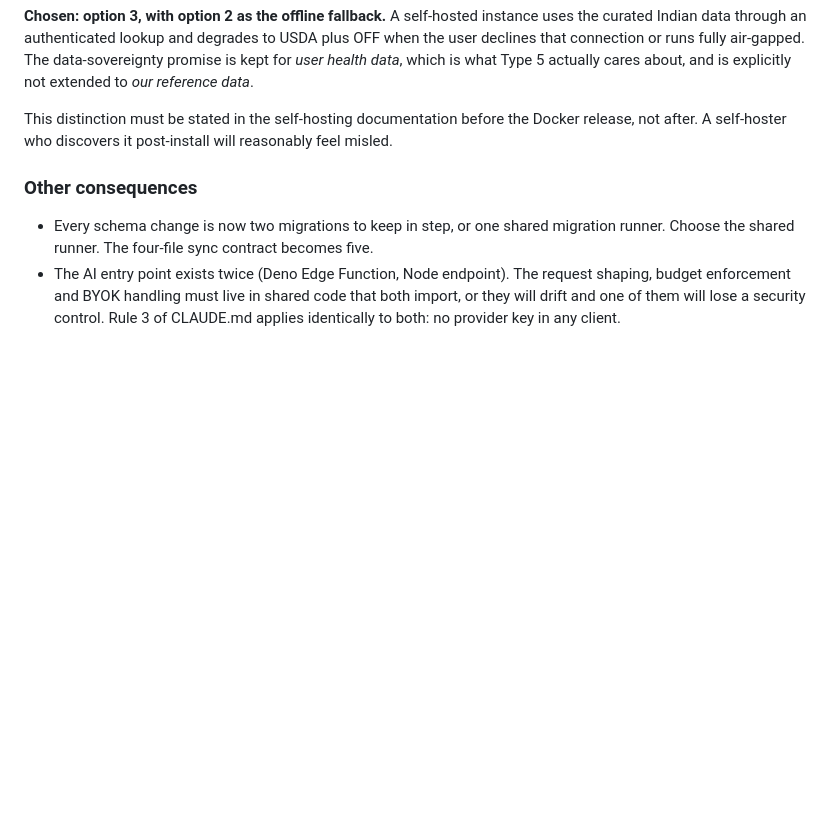
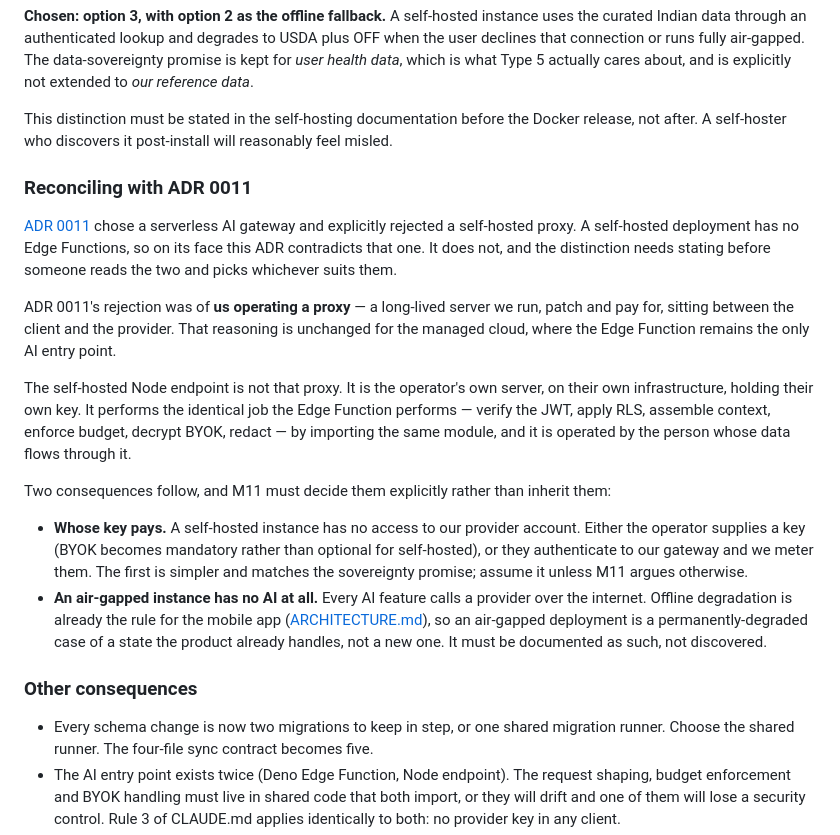
Before and after one commit to aman1195/Sakama, a Markdown page: docs/adr/0017-dual-deployment-cloud-and-self-hosted.md, the part around the change. Drawn GitHub-style; blank space fills up the shorter version.

Commit message:
docs(adr): reconcile 0017 with 0011 rather than leave them contradicting
Review flagged that ADR 0011 rejects a self-hosted AI proxy while ADR 0017
assumes a Node AI endpoint for self-hosted deployments. Two ADRs that
disagree without saying so are worse than one that is wrong: the next
reader picks whichever suits them.

They do not actually conflict. ADR 0011 rejected US operating a proxy, a
server we run, patch and pay for. The self-hosted endpoint is the
operator's own server, on their infrastructure, with their key, importing
the same module and doing the same job.

Two things that follow are now stated as M11 decisions rather than left
to be inherited: whose key pays for a self-hosted instance's AI, and that
an air-gapped instance has no AI at all. The latter is a permanently
degraded case of the offline state the product already handles, which
makes it documentable rather than novel.

```diff
--- a/docs/adr/0017-dual-deployment-cloud-and-self-hosted.md
+++ b/docs/adr/0017-dual-deployment-cloud-and-self-hosted.md
@@ -66,6 +66,34 @@ This distinction must be stated in the self-hosting documentation before the Doc
 release, not after. A self-hoster who discovers it post-install will reasonably feel
 misled.
 
+### Reconciling with ADR 0011
+
+[ADR 0011](0011-serverless-ai-gateway.md) chose a serverless AI gateway and explicitly
+rejected a self-hosted proxy. A self-hosted deployment has no Edge Functions, so on its
+face this ADR contradicts that one. It does not, and the distinction needs stating before
+someone reads the two and picks whichever suits them.
+
+ADR 0011's rejection was of **us operating a proxy** — a long-lived server we run, patch
+and pay for, sitting between the client and the provider. That reasoning is unchanged for
+the managed cloud, where the Edge Function remains the only AI entry point.
+
+The self-hosted Node endpoint is not that proxy. It is the operator's own server, on their
+own infrastructure, holding their own key. It performs the identical job the Edge Function
+performs — verify the JWT, apply RLS, assemble context, enforce budget, decrypt BYOK,
+redact — by importing the same module, and it is operated by the person whose data flows
+through it.
+
+Two consequences follow, and M11 must decide them explicitly rather than inherit them:
+
+- **Whose key pays.** A self-hosted instance has no access to our provider account. Either
+  the operator supplies a key (BYOK becomes mandatory rather than optional for self-hosted),
+  or they authenticate to our gateway and we meter them. The first is simpler and matches
+  the sovereignty promise; assume it unless M11 argues otherwise.
+- **An air-gapped instance has no AI at all.** Every AI feature calls a provider over the
+  internet. Offline degradation is already the rule for the mobile app ([ARCHITECTURE.md](../ARCHITECTURE.md)),
+  so an air-gapped deployment is a permanently-degraded case of a state the product already
+  handles, not a new one. It must be documented as such, not discovered.
+
 ### Other consequences
 
 - Every schema change is now two migrations to keep in step, or one shared migration
```
Also changed, not shown: docs/research/prd-2-0-corrections.md (+7 -0 lines).
